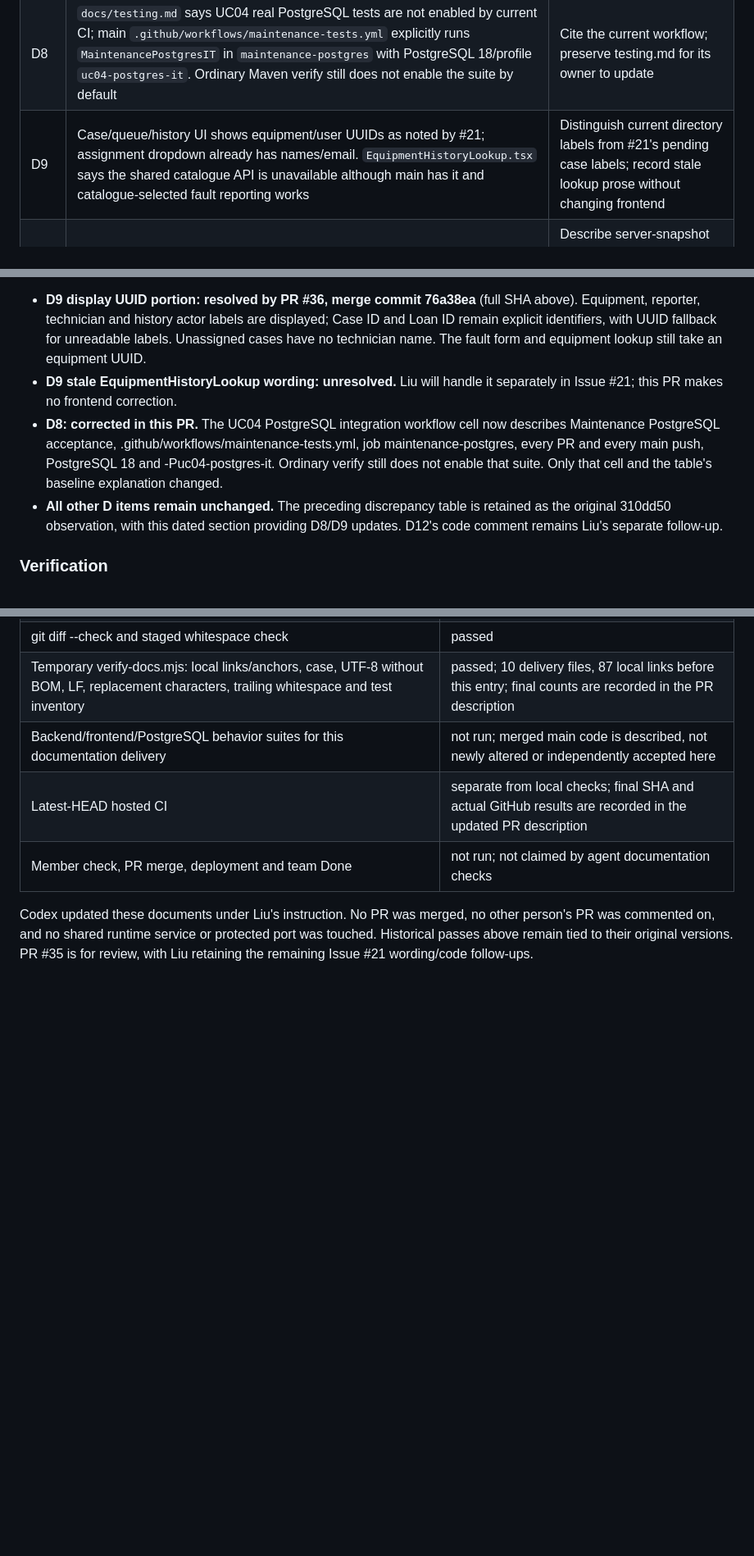
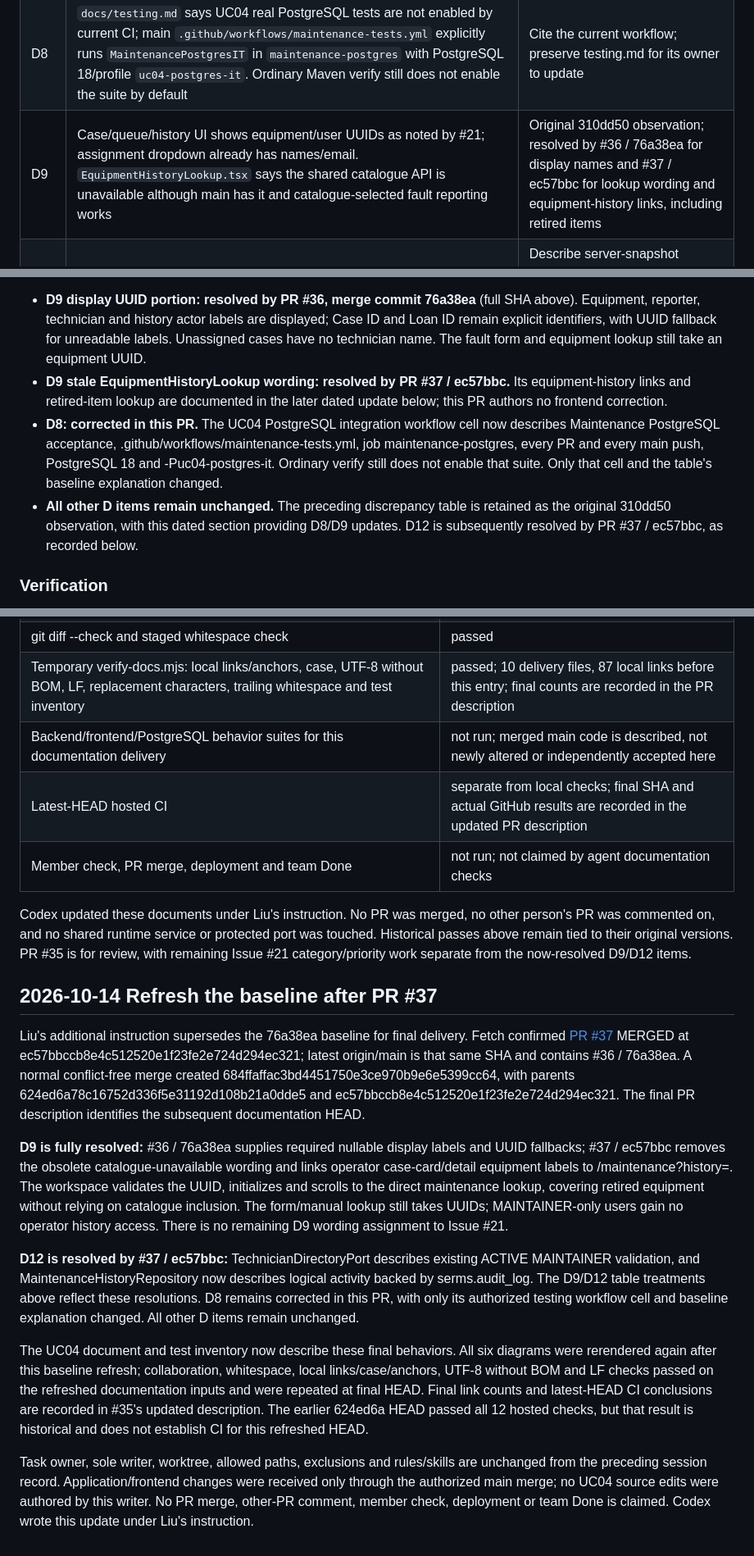
Before and after one commit to YukiOvOb/AGFP, a Markdown page: docs/devlog/2026-10-14-uc04-design-documents.md, 3 parts joined by grey strips. Shown at 82% size. GitHub-like rendering; blank space fills up the shorter version.

Commit message:
docs(uc04): close D9 and D12 after history navigation fix

```diff
--- a/docs/devlog/2026-10-14-uc04-design-documents.md
+++ b/docs/devlog/2026-10-14-uc04-design-documents.md
@@ -72,6 +72,6 @@ These differences were observed, not resolved in source policies or implementati
 | D6 | `docs/tech-stack.md` pattern table describes domain state classes, whereas maintenance uses one switch-based `MaintenanceStateMachine` plus aggregate/snapshot validation | Name the implemented variant and its limits; do not claim five concrete State classes |
 | D7 | `docs/tech-stack.md` says notification/audit modules subscribe to domain events. UC04 audit is directly appended by `MaintenanceService` through its history repository, while maintenance notification subscription is still draft | Describe direct transactional history and draft Observer consumer separately |
 | D8 | `docs/testing.md` says UC04 real PostgreSQL tests are not enabled by current CI; main `.github/workflows/maintenance-tests.yml` explicitly runs `MaintenancePostgresIT` in `maintenance-postgres` with PostgreSQL 18/profile `uc04-postgres-it`. Ordinary Maven verify still does not enable the suite by default | Cite the current workflow; preserve testing.md for its owner to update |
-| D9 | Case/queue/history UI shows equipment/user UUIDs as noted by #21; assignment dropdown already has names/email. `EquipmentHistoryLookup.tsx` says the shared catalogue API is unavailable although main has it and catalogue-selected fault reporting works | Distinguish current directory labels from #21's pending case labels; record stale lookup prose without changing frontend |
+| D9 | Case/queue/history UI shows equipment/user UUIDs as noted by #21; assignment dropdown already has names/email. `EquipmentHistoryLookup.tsx` says the shared catalogue API is unavailable although main has it and catalogue-selected fault reporting works | Original 310dd50 observation; resolved by #36 / 76a38ea for display names and #37 / ec57bbc for lookup wording and equipment-history links, including retired items |
 | D10 | UC03 explicitly accepts expectedVersion, while UC04 controller/DTOs explicitly omit expectedVersion/If-Match even though responses expose version and repository updates compare it | Describe server-snapshot conflicts precisely; do not imply UC03's client concurrency contract applies to UC04 or invent a Proposal mandate for it |
 | D11 | `MaintenanceCaseSnapshot` and service reject terminal work/mutations, require assignment for non-OPEN states and disallow all pre-terminal resolution data. V002 `check_maintenance`/CHECKs allow some same-status field edits, require assignment only for ASSIGNED/IN_PROGRESS, and allow a non-terminal resolution note when resolved_at is null. `check_loan` also does not independently enforce the no-maintenance issue rule | State which layer enforces each rule; no claim of complete database terminal immutability, role authorization or issue blocking |
@@ -107,9 +107,9 @@ Rules and skills re-read: AGENTS.md, .github/CONTRIBUTING.md, .github/pull_reque
 The description now covers the five required nullable name fields, ID fallbacks, the read-only MaintenanceNameDirectory / JdbcMaintenanceNameDirectory, immutable MaintenanceEquipmentLabel and MaintenanceNames, and the controller's batch projection only after secured service calls return authorized records. Each non-empty label kind uses one IN query. The design class and sequence include these dependencies and the secured queue read/name projection. The inventory includes JdbcMaintenanceNameDirectoryTest and the API, PostgreSQL, OpenAPI, wiring, component and E2E name assertions.
 
 - **D9 display UUID portion: resolved by PR #36, merge commit 76a38ea** (full SHA above). Equipment, reporter, technician and history actor labels are displayed; Case ID and Loan ID remain explicit identifiers, with UUID fallback for unreadable labels. Unassigned cases have no technician name. The fault form and equipment lookup still take an equipment UUID.
-- **D9 stale EquipmentHistoryLookup wording: unresolved.** Liu will handle it separately in Issue #21; this PR makes no frontend correction.
+- **D9 stale EquipmentHistoryLookup wording: resolved by PR #37 / ec57bbc.** Its equipment-history links and retired-item lookup are documented in the later dated update below; this PR authors no frontend correction.
 - **D8: corrected in this PR.** The UC04 PostgreSQL integration workflow cell now describes Maintenance PostgreSQL acceptance, .github/workflows/maintenance-tests.yml, job maintenance-postgres, every PR and every main push, PostgreSQL 18 and -Puc04-postgres-it. Ordinary verify still does not enable that suite. Only that cell and the table's baseline explanation changed.
-- **All other D items remain unchanged.** The preceding discrepancy table is retained as the original 310dd50 observation, with this dated section providing D8/D9 updates. D12's code comment remains Liu's separate follow-up.
+- **All other D items remain unchanged.** The preceding discrepancy table is retained as the original 310dd50 observation, with this dated section providing D8/D9 updates. D12 is subsequently resolved by PR #37 / ec57bbc, as recorded below.
 
 ### Verification
 
@@ -125,4 +125,16 @@ Checks used merge HEAD 149c0609e6f1be4b1c83f3a3a5e883b7c38ac478 with the scoped
 | Latest-HEAD hosted CI | separate from local checks; final SHA and actual GitHub results are recorded in the updated PR description |
 | Member check, PR merge, deployment and team Done | not run; not claimed by agent documentation checks |
 
-Codex updated these documents under Liu's instruction. No PR was merged, no other person's PR was commented on, and no shared runtime service or protected port was touched. Historical passes above remain tied to their original versions. PR #35 is for review, with Liu retaining the remaining Issue #21 wording/code follow-ups.
+Codex updated these documents under Liu's instruction. No PR was merged, no other person's PR was commented on, and no shared runtime service or protected port was touched. Historical passes above remain tied to their original versions. PR #35 is for review, with remaining Issue #21 category/priority work separate from the now-resolved D9/D12 items.
+
+## 2026-10-14 Refresh the baseline after PR #37
+
+Liu's additional instruction supersedes the 76a38ea baseline for final delivery. Fetch confirmed [PR #37](https://github.com/cpg25ncu/shared-equipment-reservation-and-maintenance-system/pull/37) MERGED at ec57bbccb8e4c512520e1f23fe2e724d294ec321; latest origin/main is that same SHA and contains #36 / 76a38ea. A normal conflict-free merge created 684ffaffac3bd4451750e3ce970b9e6e5399cc64, with parents 624ed6a78c16752d336f5e31192d108b21a0dde5 and ec57bbccb8e4c512520e1f23fe2e724d294ec321. The final PR description identifies the subsequent documentation HEAD.
+
+**D9 is fully resolved:** #36 / 76a38ea supplies required nullable display labels and UUID fallbacks; #37 / ec57bbc removes the obsolete catalogue-unavailable wording and links operator case-card/detail equipment labels to /maintenance?history=<id>. The workspace validates the UUID, initializes and scrolls to the direct maintenance lookup, covering retired equipment without relying on catalogue inclusion. The form/manual lookup still takes UUIDs; MAINTAINER-only users gain no operator history access. There is no remaining D9 wording assignment to Issue #21.
+
+**D12 is resolved by #37 / ec57bbc:** TechnicianDirectoryPort describes existing ACTIVE MAINTAINER validation, and MaintenanceHistoryRepository now describes logical activity backed by serms.audit_log. The D9/D12 table treatments above reflect these resolutions. D8 remains corrected in this PR, with only its authorized testing workflow cell and baseline explanation changed. All other D items remain unchanged.
+
+The UC04 document and test inventory now describe these final behaviors. All six diagrams were rerendered again after this baseline refresh; collaboration, whitespace, local links/case/anchors, UTF-8 without BOM and LF checks passed on the refreshed documentation inputs and were repeated at final HEAD. Final link counts and latest-HEAD CI conclusions are recorded in #35's updated description. The earlier 624ed6a HEAD passed all 12 hosted checks, but that result is historical and does not establish CI for this refreshed HEAD.
+
+Task owner, sole writer, worktree, allowed paths, exclusions and rules/skills are unchanged from the preceding session record. Application/frontend changes were received only through the authorized main merge; no UC04 source edits were authored by this writer. No PR merge, other-PR comment, member check, deployment or team Done is claimed. Codex wrote this update under Liu's instruction.
```
Also changed, not shown: other parts of docs/devlog/2026-10-14-uc04-design-documents.md (+1 -1 lines), docs/testing.md (+1 -1 lines), docs/uc04-fault-and-maintenance.md (+6 -4 lines).
